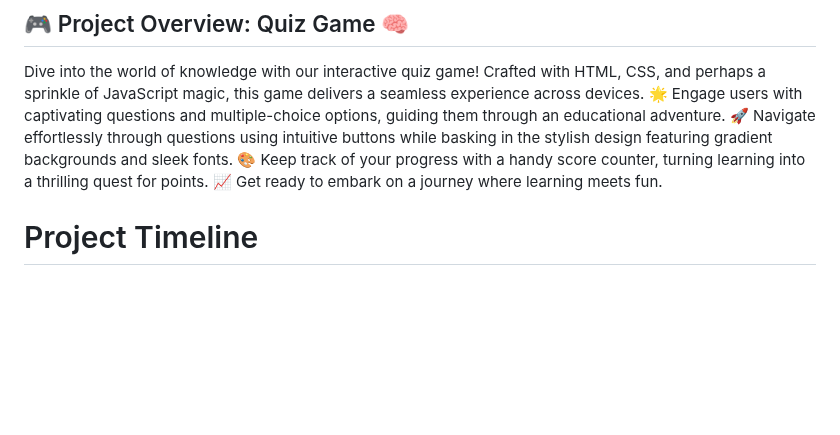
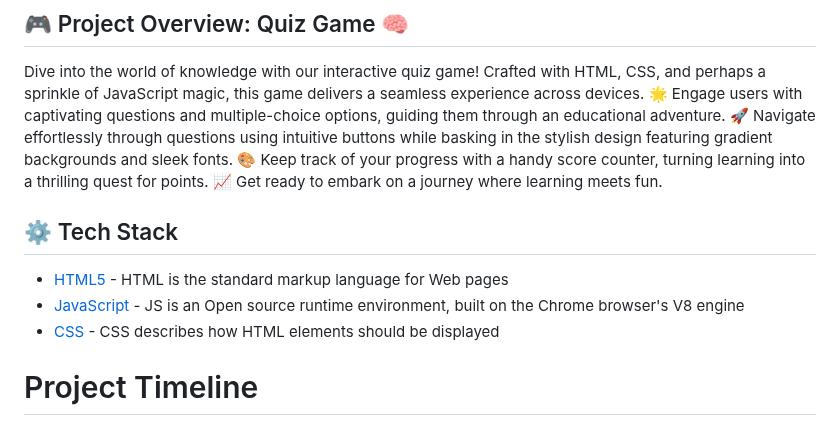
Before and after one commit to Ishpreet15/SCM_PG-04, a Markdown page: README.md, the part around the change. GitHub-like rendering; blank space fills up the shorter version.

```diff
--- a/README.md
+++ b/README.md
@@ -30,6 +30,11 @@
 
 Dive into the world of knowledge with our interactive quiz game! Crafted with HTML, CSS, and perhaps a sprinkle of JavaScript magic, this game delivers a seamless experience across devices. 🌟 Engage users with captivating questions and multiple-choice options, guiding them through an educational adventure. 🚀 Navigate effortlessly through questions using intuitive buttons while basking in the stylish design featuring gradient backgrounds and sleek fonts. 🎨 Keep track of your progress with a handy score counter, turning learning into a thrilling quest for points. 📈 Get ready to embark on a journey where learning meets fun.
 
+## <a name="tech-stack">⚙️ Tech Stack</a>
+
+- [HTML5](https://developer.mozilla.org/en-US/docs/Glossary/HTML5) - HTML is the standard markup language for Web pages
+- [JavaScript](https://tc39.es/) - JS is an Open source runtime environment, built on the Chrome browser's V8 engine
+- [CSS](https://developer.mozilla.org/en-US/docs/Web/CSS) - CSS describes how HTML elements should be displayed
 
 # Project Timeline
 
```
